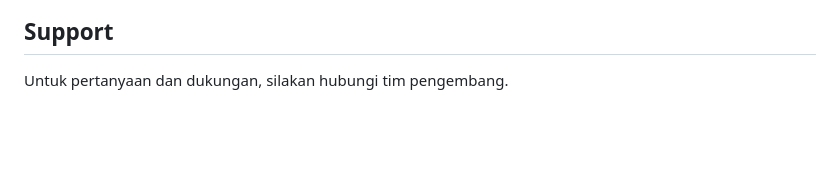
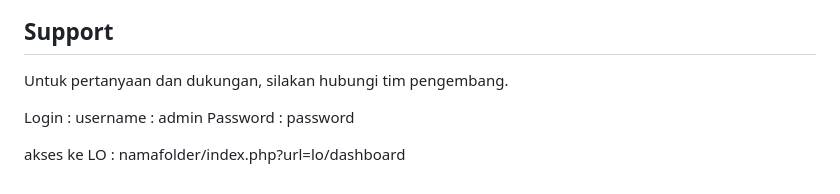
Before and after one commit to BagaSembarang/WISUDA, a Markdown page: README.md, the part around the change. Drawn GitHub-style; blank space fills up the shorter version.

Commit message:
informasi loginnya

```diff
--- a/README.md
+++ b/README.md
@@ -124,3 +124,10 @@ MIT License
 ## Support
 
 Untuk pertanyaan dan dukungan, silakan hubungi tim pengembang.
+
+Login :
+username : admin
+Password : password
+
+akses ke LO :
+namafolder/index.php?url=lo/dashboard
```
